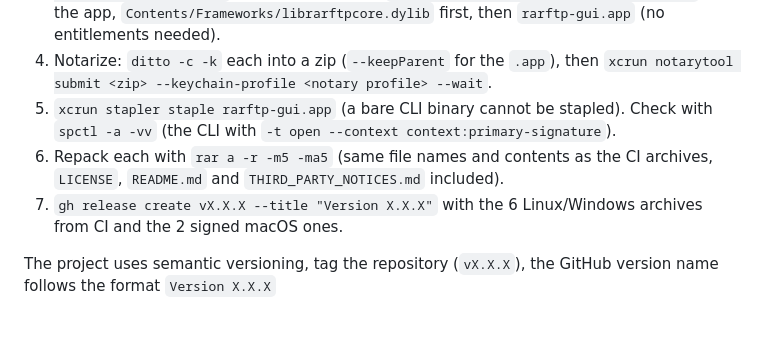
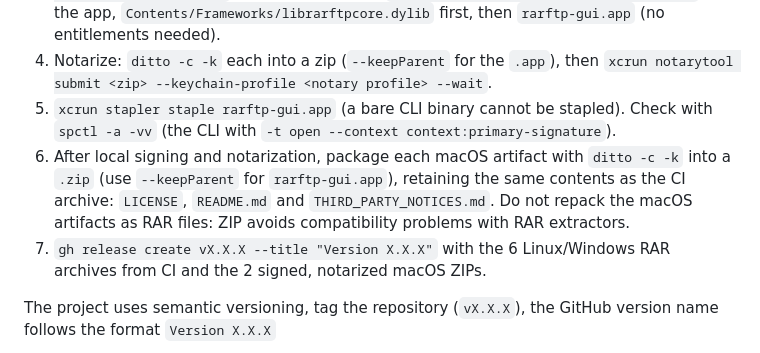
Before and after one commit to RuiNelson/StreamExtract, a Markdown page: CLAUDE.md, the part around the change. GitHub-like rendering; blank space fills up the shorter version.

Commit message:
docs: package notarized macOS releases as zip

```diff
--- a/CLAUDE.md
+++ b/CLAUDE.md
@@ -80,8 +80,8 @@ The macOS artifacts must be signed with the maintainer's Developer ID and notari
 3. Sign with `codesign --force --options runtime --timestamp --sign "<Developer ID Application identity>"`: the CLI binary with `--identifier io.github.ruinelson.rarftp`; for the app, `Contents/Frameworks/librarftpcore.dylib` first, then `rarftp-gui.app` (no entitlements needed).
 4. Notarize: `ditto -c -k` each into a zip (`--keepParent` for the `.app`), then `xcrun notarytool submit <zip> --keychain-profile <notary profile> --wait`.
 5. `xcrun stapler staple rarftp-gui.app` (a bare CLI binary cannot be stapled). Check with `spctl -a -vv` (the CLI with `-t open --context context:primary-signature`).
-6. Repack each with `rar a -r -m5 -ma5` (same file names and contents as the CI archives, `LICENSE`, `README.md` and `THIRD_PARTY_NOTICES.md` included).
-7. `gh release create vX.X.X --title "Version X.X.X"` with the 6 Linux/Windows archives from CI and the 2 signed macOS ones.
+6. After local signing and notarization, package each macOS artifact with `ditto -c -k` into a `.zip` (use `--keepParent` for `rarftp-gui.app`), retaining the same contents as the CI archive: `LICENSE`, `README.md` and `THIRD_PARTY_NOTICES.md`. Do not repack the macOS artifacts as RAR files: ZIP avoids compatibility problems with RAR extractors.
+7. `gh release create vX.X.X --title "Version X.X.X"` with the 6 Linux/Windows RAR archives from CI and the 2 signed, notarized macOS ZIPs.
 
 The project uses semantic versioning, tag the repository (`vX.X.X`), the GitHub version name follows the format `Version X.X.X`
 
```
